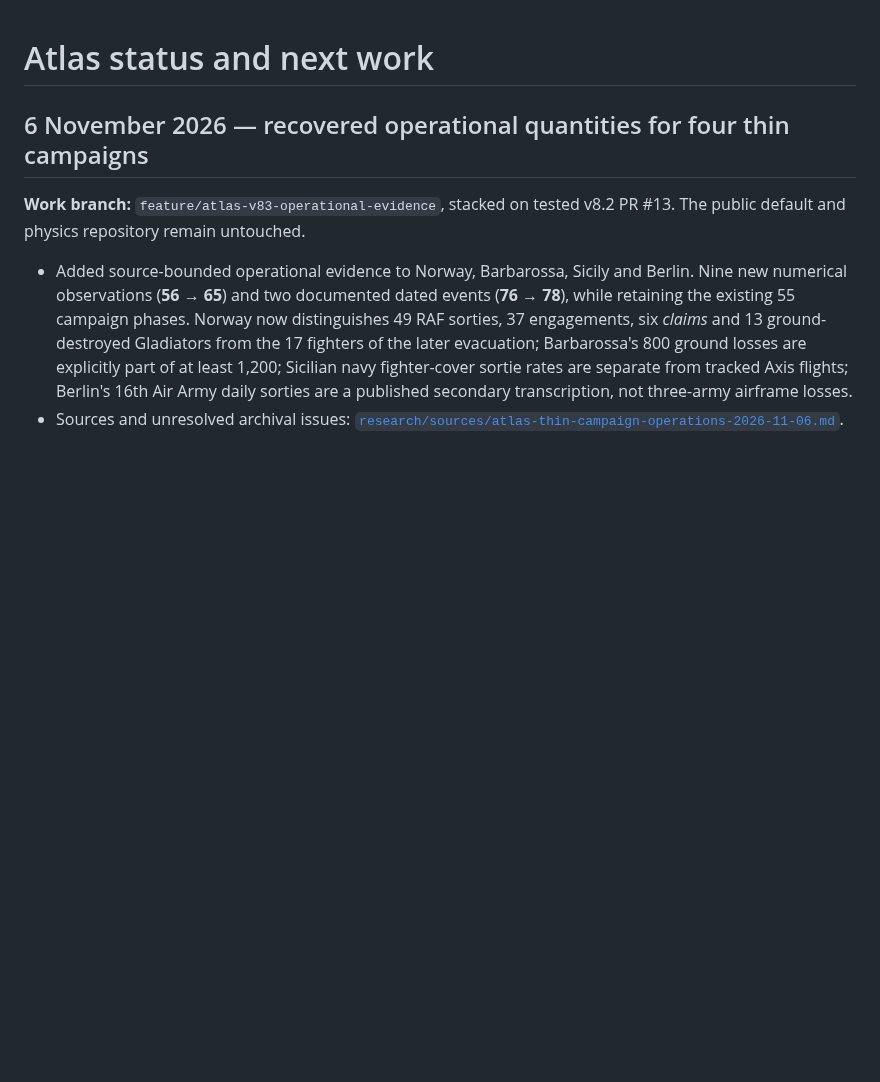
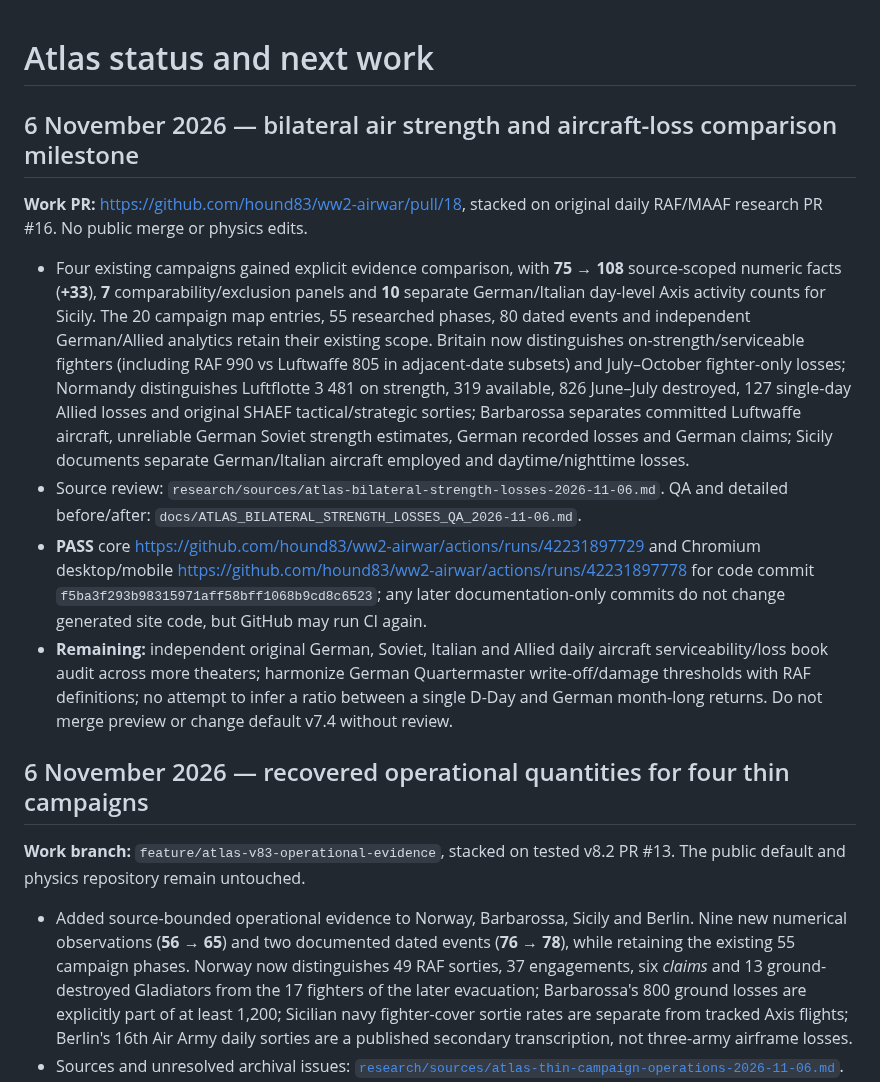
Before and after one commit to hound83/ww2-airwar, a Markdown page: docs/STATUS_AND_NEXT_STEPS.md, the part around the change. Rendered like a GitHub page; blank space fills up the shorter version.

Commit message:
docs(atlas): checkpoint bilateral readiness/loss audit and next archival work

```diff
--- a/docs/STATUS_AND_NEXT_STEPS.md
+++ b/docs/STATUS_AND_NEXT_STEPS.md
@@ -1,4 +1,14 @@
 # Atlas status and next work
+
+## 6 November 2026 — bilateral air strength and aircraft-loss comparison milestone
+
+**Work PR:** https://github.com/hound83/ww2-airwar/pull/18, stacked on original daily RAF/MAAF research PR #16. No public merge or physics edits.
+
+- Four existing campaigns gained explicit evidence comparison, with **75 → 108** source-scoped numeric facts (**+33**), **7** comparability/exclusion panels and **10** separate German/Italian day-level Axis activity counts for Sicily. The 20 campaign map entries, 55 researched phases, 80 dated events and independent German/Allied analytics retain their existing scope. Britain now distinguishes on-strength/serviceable fighters (including RAF 990 vs Luftwaffe 805 in adjacent-date subsets) and July–October fighter-only losses; Normandy distinguishes Luftflotte 3 481 on strength, 319 available, 826 June–July destroyed, 127 single-day Allied losses and original SHAEF tactical/strategic sorties; Barbarossa separates committed Luftwaffe aircraft, unreliable German Soviet strength estimates, German recorded losses and German claims; Sicily documents separate German/Italian aircraft employed and daytime/nighttime losses.
+- Source review: `research/sources/atlas-bilateral-strength-losses-2026-11-06.md`. QA and detailed before/after: `docs/ATLAS_BILATERAL_STRENGTH_LOSSES_QA_2026-11-06.md`.
+- **PASS** core https://github.com/hound83/ww2-airwar/actions/runs/42231897729 and Chromium desktop/mobile https://github.com/hound83/ww2-airwar/actions/runs/42231897778 for code commit `f5ba3f293b98315971aff58bff1068b9cd8c6523`; any later documentation-only commits do not change generated site code, but GitHub may run CI again.
+- **Remaining:** independent original German, Soviet, Italian and Allied daily aircraft serviceability/loss book audit across more theaters; harmonize German Quartermaster write-off/damage thresholds with RAF definitions; no attempt to infer a ratio between a single D-Day and German month-long returns. Do not merge preview or change default v7.4 without review.
+
 
 ## 6 November 2026 — recovered operational quantities for four thin campaigns
 
```
